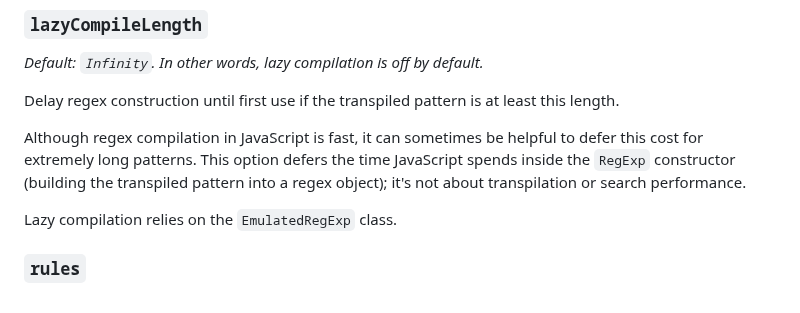
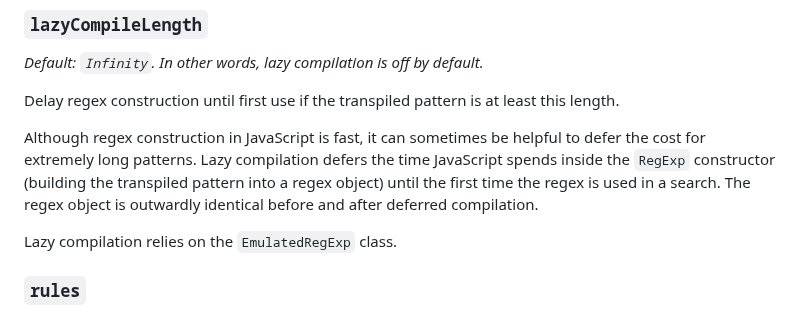
Before and after one commit to slevithan/oniguruma-to-es, a Markdown page: README.md, the part around the change. Drawn GitHub-style.

Commit message:
Readme tweaks

```diff
--- a/README.md
+++ b/README.md
@@ -250,7 +250,7 @@ Include JavaScript flag `d` (`hasIndices`) in the result.
 
 Delay regex construction until first use if the transpiled pattern is at least this length.
 
-Although regex compilation in JavaScript is fast, it can sometimes be helpful to defer this cost for extremely long patterns. This option defers the time JavaScript spends inside the `RegExp` constructor (building the transpiled pattern into a regex object); it's not about transpilation or search performance.
+Although regex construction in JavaScript is fast, it can sometimes be helpful to defer the cost for extremely long patterns. Lazy compilation defers the time JavaScript spends inside the `RegExp` constructor (building the transpiled pattern into a regex object) until the first time the regex is used in a search. The regex object is outwardly identical before and after deferred compilation.
 
 Lazy compilation relies on the `EmulatedRegExp` class.
 
```
